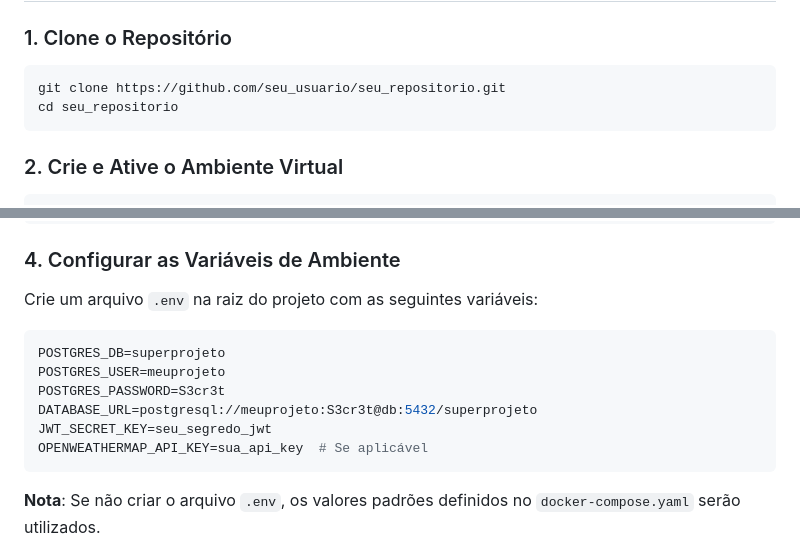
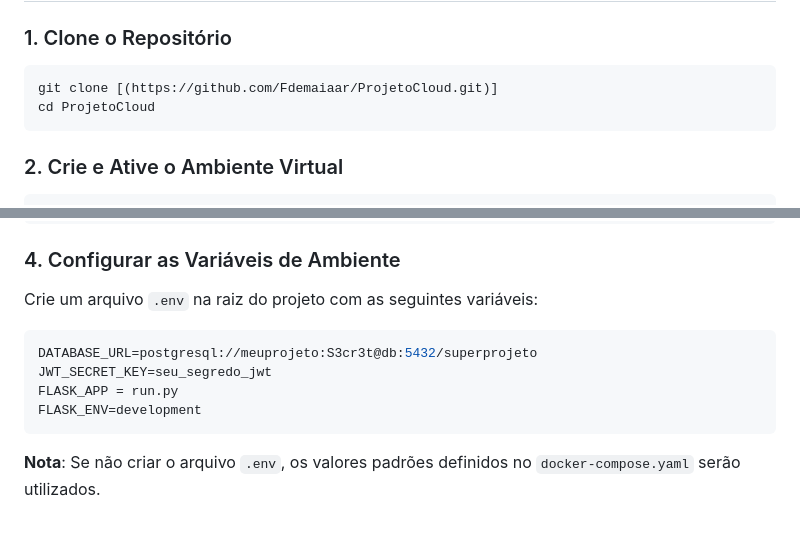
Before and after one commit to Fdemaiaar/ProjetoCloud, a Markdown page: README.md, 2 parts joined by grey strips. Drawn GitHub-style; blank space fills up the shorter version.

````diff
--- a/README.md
+++ b/README.md
@@ -50,8 +50,8 @@ Antes de começar, certifique-se de ter os seguintes itens instalados em seu amb
 
 ### 1. Clone o Repositório
 ```bash
-git clone https://github.com/seu_usuario/seu_repositorio.git
-cd seu_repositorio
+git clone [(https://github.com/Fdemaiaar/ProjetoCloud.git)]
+cd ProjetoCloud
 ```
 
 ### 2. Crie e Ative o Ambiente Virtual
@@ -70,12 +70,10 @@ pip install -r app/requirements.txt
 Crie um arquivo `.env` na raiz do projeto com as seguintes variáveis:
 
 ```env
-POSTGRES_DB=superprojeto
-POSTGRES_USER=meuprojeto
-POSTGRES_PASSWORD=S3cr3t
 DATABASE_URL=postgresql://meuprojeto:S3cr3t@db:5432/superprojeto
 JWT_SECRET_KEY=seu_segredo_jwt
-OPENWEATHERMAP_API_KEY=sua_api_key  # Se aplicável
+FLASK_APP = run.py
+FLASK_ENV=development
 ```
 
 **Nota**: Se não criar o arquivo `.env`, os valores padrões definidos no `docker-compose.yaml` serão utilizados.
````
